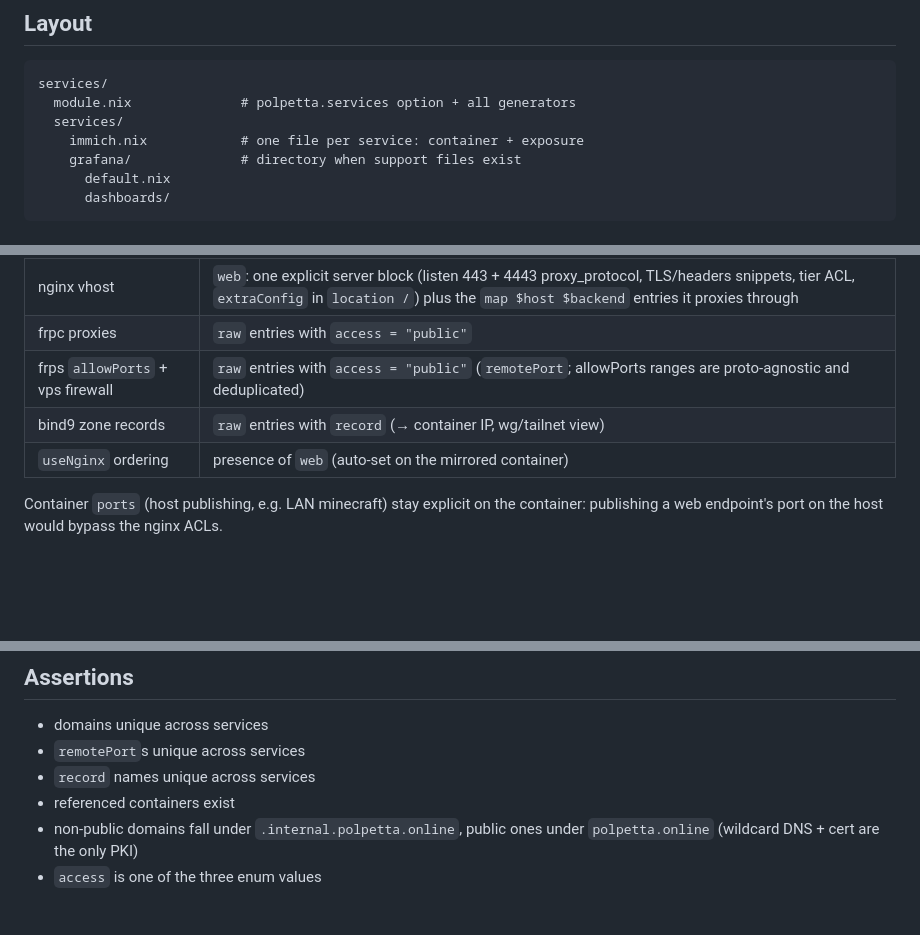
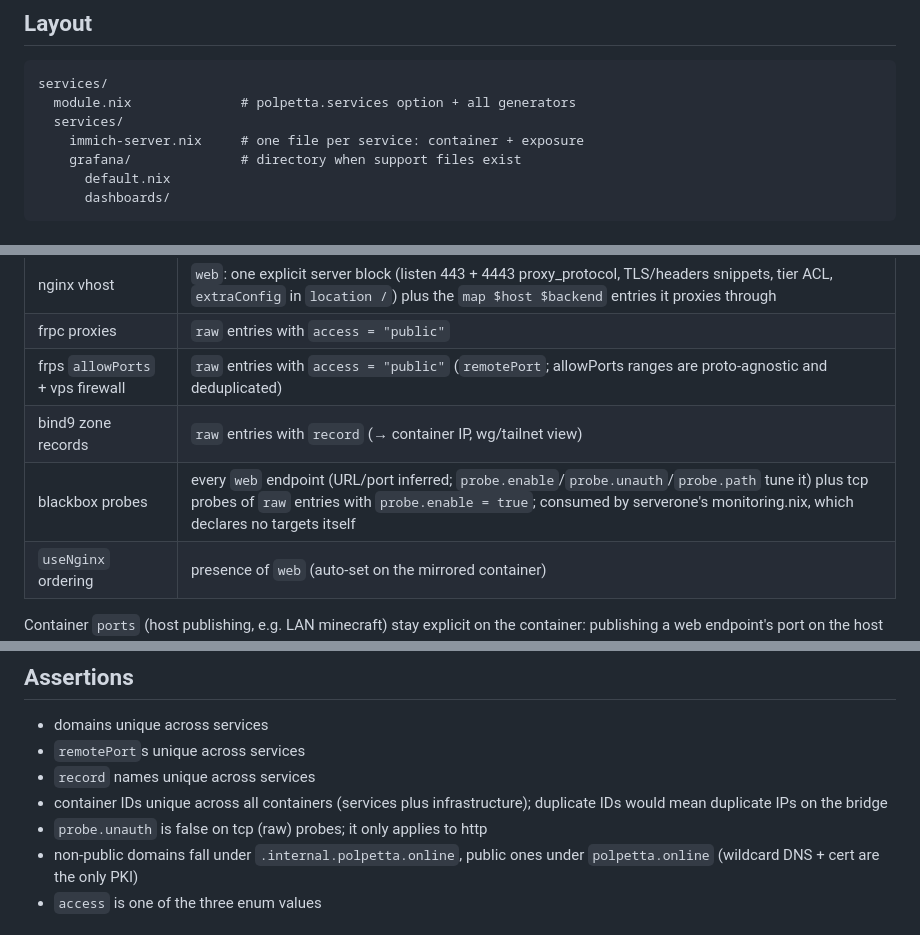
Before and after one commit to billy4479/nix, a Markdown page: docs/SERVICES.md, 3 parts joined by grey strips. Rendered like a GitHub page; blank space fills up the shorter version.

```diff
--- a/docs/SERVICES.md
+++ b/docs/SERVICES.md
@@ -11,7 +11,7 @@ from that declaration.
 services/
   module.nix              # polpetta.services option + all generators
   services/
-    immich.nix            # one file per service: container + exposure
+    immich-server.nix     # one file per service: container + exposure
     grafana/              # directory when support files exist
       default.nix
       dashboards/
@@ -93,6 +101,7 @@ wildcards `*.polpetta.online` to the vps.
 | frpc proxies        | `raw` entries with `access = "public"`           |
 | frps `allowPorts` + vps firewall | `raw` entries with `access = "public"` (`remotePort`; allowPorts ranges are proto-agnostic and deduplicated) |
 | bind9 zone records  | `raw` entries with `record` (→ container IP, wg/tailnet view) |
+| blackbox probes     | every `web` endpoint (URL/port inferred; `probe.enable`/`probe.unauth`/`probe.path` tune it) plus tcp probes of `raw` entries with `probe.enable = true`; consumed by serverone's monitoring.nix, which declares no targets itself |
 | `useNginx` ordering | presence of `web` (auto-set on the mirrored container) |
 
 Container `ports` (host publishing, e.g. LAN minecraft) stay explicit on the
@@ -111,7 +120,9 @@ addressable by name.
 - domains unique across services
 - `remotePort`s unique across services
 - `record` names unique across services
-- referenced containers exist
+- container IDs unique across all containers (services plus infrastructure);
+  duplicate IDs would mean duplicate IPs on the bridge
+- `probe.unauth` is false on tcp (raw) probes; it only applies to http
 - non-public domains fall under `.internal.polpetta.online`, public ones under
   `polpetta.online` (wildcard DNS + cert are the only PKI)
 - `access` is one of the three enum values
```
Also changed, not shown: other parts of docs/SERVICES.md (+23 -12 lines), docs/CONTAINERS.md (+4 -3 lines).
